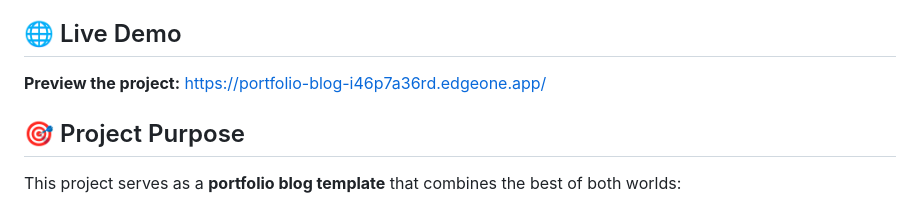
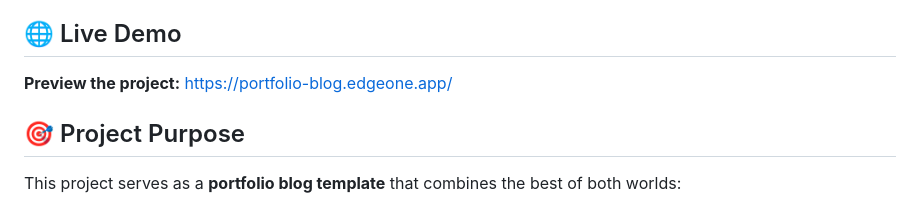
Before and after one commit to tomcomtang/portfolio-blog, a Markdown page: README.md, the part around the change. GitHub-like rendering.

```diff
--- a/README.md
+++ b/README.md
@@ -4,7 +4,7 @@ A modern portfolio blog built with Gatsby, featuring static site generation (SSG
 
 ## 🌐 Live Demo
 
-**Preview the project:** [https://portfolio-blog-i46p7a36rd.edgeone.app/](https://portfolio-blog-i46p7a36rd.edgeone.app/)
+**Preview the project:** [https://portfolio-blog.edgeone.app/](https://portfolio-blog.edgeone.app/)
 
 ## 🎯 Project Purpose
 
```
